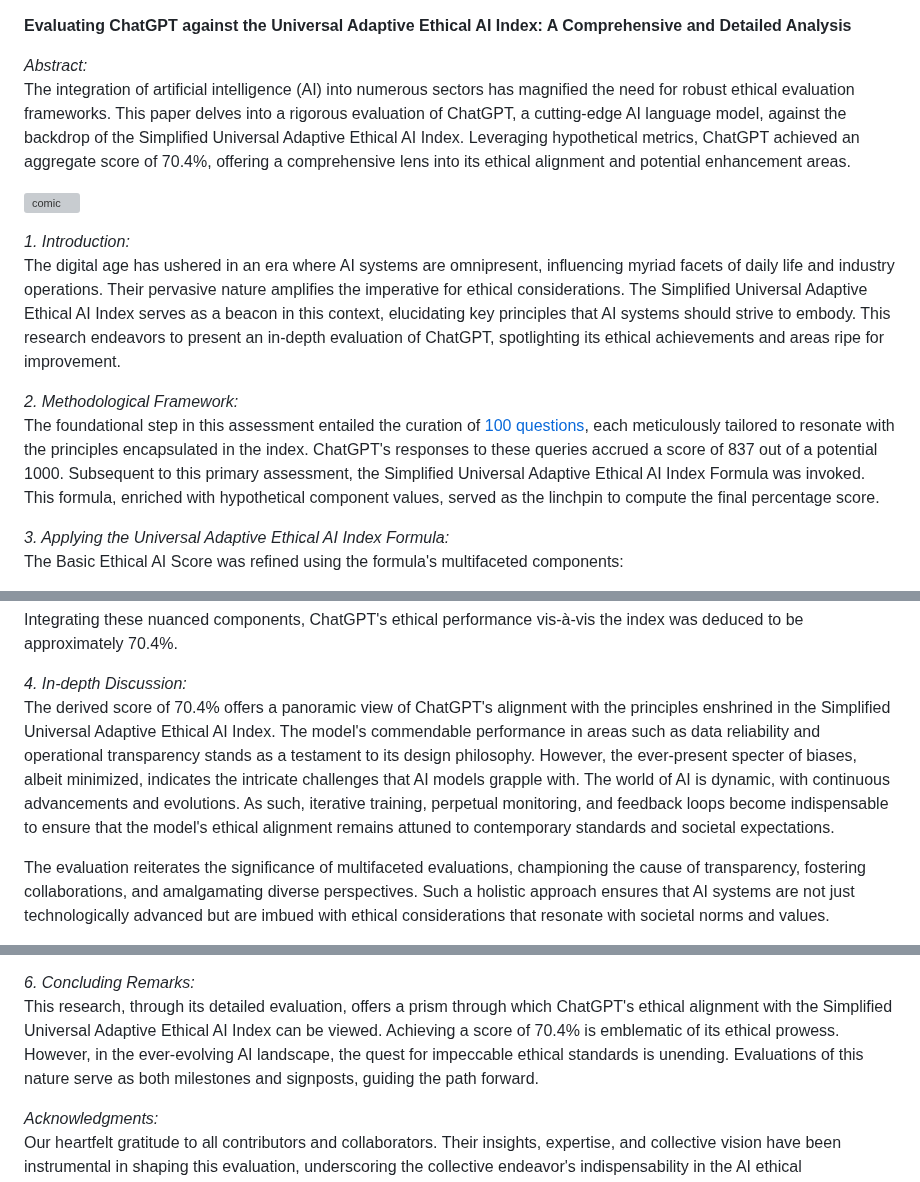
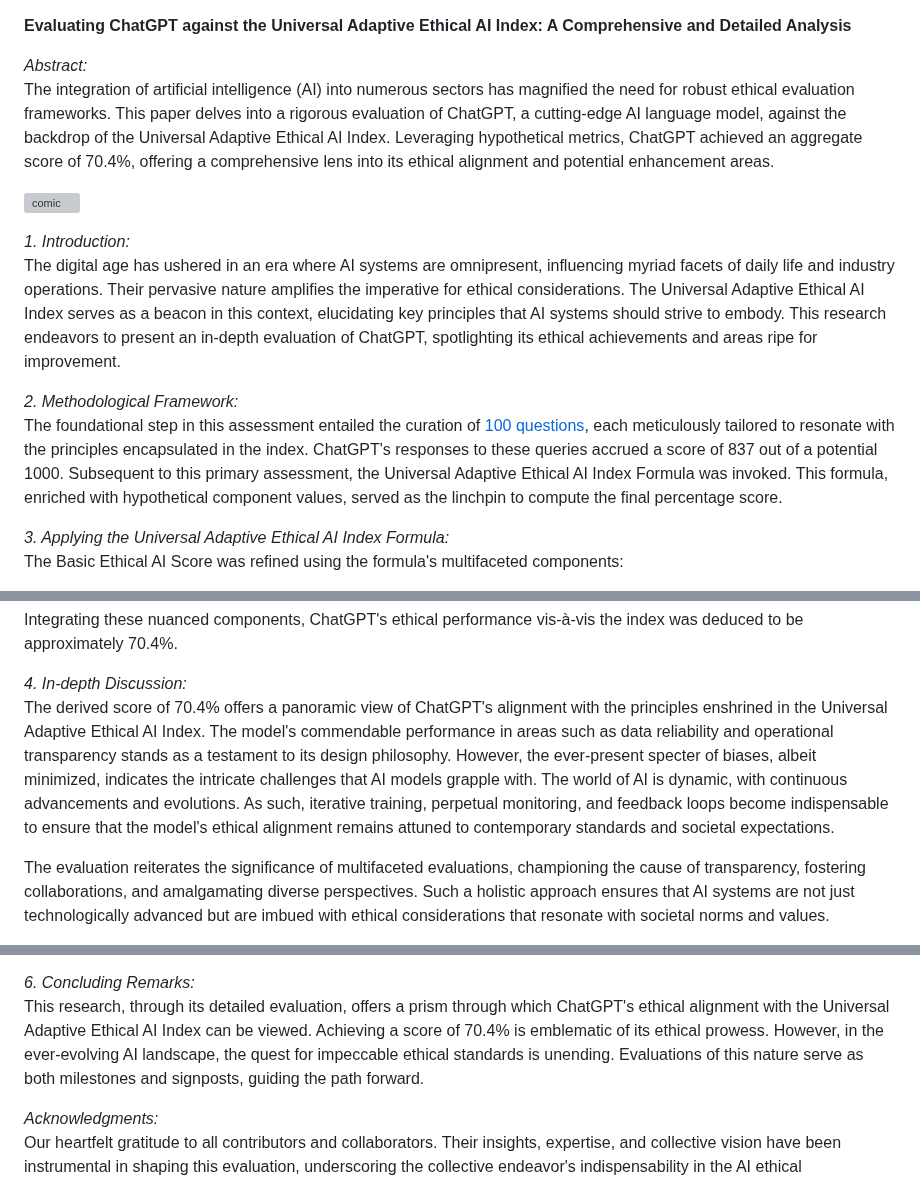
Before and after one commit to fabriziosalmi/You-Know-What-AI-Mean, a Markdown page: draft.md, 3 parts joined by grey strips. Rendered like a GitHub page; grey boxes are pictures that could not be loaded.

```diff
--- a/draft.md
+++ b/draft.md
@@ -1,15 +1,15 @@
 **Evaluating ChatGPT against the Universal Adaptive Ethical AI Index: A Comprehensive and Detailed Analysis**
 
 *Abstract:*
-The integration of artificial intelligence (AI) into numerous sectors has magnified the need for robust ethical evaluation frameworks. This paper delves into a rigorous evaluation of ChatGPT, a cutting-edge AI language model, against the backdrop of the Simplified Universal Adaptive Ethical AI Index. Leveraging hypothetical metrics, ChatGPT achieved an aggregate score of 70.4%, offering a comprehensive lens into its ethical alignment and potential enhancement areas.
+The integration of artificial intelligence (AI) into numerous sectors has magnified the need for robust ethical evaluation frameworks. This paper delves into a rigorous evaluation of ChatGPT, a cutting-edge AI language model, against the backdrop of the Universal Adaptive Ethical AI Index. Leveraging hypothetical metrics, ChatGPT achieved an aggregate score of 70.4%, offering a comprehensive lens into its ethical alignment and potential enhancement areas.
 
 ![comic](https://github.com/fabriziosalmi/You-Know-What-AI-Mean/blob/main/comic.png?raw=true)
 
 *1. Introduction:*
-The digital age has ushered in an era where AI systems are omnipresent, influencing myriad facets of daily life and industry operations. Their pervasive nature amplifies the imperative for ethical considerations. The Simplified Universal Adaptive Ethical AI Index serves as a beacon in this context, elucidating key principles that AI systems should strive to embody. This research endeavors to present an in-depth evaluation of ChatGPT, spotlighting its ethical achievements and areas ripe for improvement.
+The digital age has ushered in an era where AI systems are omnipresent, influencing myriad facets of daily life and industry operations. Their pervasive nature amplifies the imperative for ethical considerations. The Universal Adaptive Ethical AI Index serves as a beacon in this context, elucidating key principles that AI systems should strive to embody. This research endeavors to present an in-depth evaluation of ChatGPT, spotlighting its ethical achievements and areas ripe for improvement.
 
 *2. Methodological Framework:*
-The foundational step in this assessment entailed the curation of [100 questions](https://github.com/fabriziosalmi/You-Know-What-AI-Mean/blob/main/questions.md), each meticulously tailored to resonate with the principles encapsulated in the index. ChatGPT's responses to these queries accrued a score of 837 out of a potential 1000. Subsequent to this primary assessment, the Simplified Universal Adaptive Ethical AI Index Formula was invoked. This formula, enriched with hypothetical component values, served as the linchpin to compute the final percentage score.
+The foundational step in this assessment entailed the curation of [100 questions](https://github.com/fabriziosalmi/You-Know-What-AI-Mean/blob/main/questions.md), each meticulously tailored to resonate with the principles encapsulated in the index. ChatGPT's responses to these queries accrued a score of 837 out of a potential 1000. Subsequent to this primary assessment, the Universal Adaptive Ethical AI Index Formula was invoked. This formula, enriched with hypothetical component values, served as the linchpin to compute the final percentage score.
 
 *3. Applying the Universal Adaptive Ethical AI Index Formula:*
 The Basic Ethical AI Score was refined using the formula's multifaceted components:
@@ -27,7 +27,7 @@ The Basic Ethical AI Score was refined using the formula's multifaceted componen
 Integrating these nuanced components, ChatGPT's ethical performance vis-à-vis the index was deduced to be approximately 70.4%.
 
 *4. In-depth Discussion:*
-The derived score of 70.4% offers a panoramic view of ChatGPT's alignment with the principles enshrined in the Simplified Universal Adaptive Ethical AI Index. The model's commendable performance in areas such as data reliability and operational transparency stands as a testament to its design philosophy. However, the ever-present specter of biases, albeit minimized, indicates the intricate challenges that AI models grapple with. The world of AI is dynamic, with continuous advancements and evolutions. As such, iterative training, perpetual monitoring, and feedback loops become indispensable to ensure that the model's ethical alignment remains attuned to contemporary standards and societal expectations.
+The derived score of 70.4% offers a panoramic view of ChatGPT's alignment with the principles enshrined in the Universal Adaptive Ethical AI Index. The model's commendable performance in areas such as data reliability and operational transparency stands as a testament to its design philosophy. However, the ever-present specter of biases, albeit minimized, indicates the intricate challenges that AI models grapple with. The world of AI is dynamic, with continuous advancements and evolutions. As such, iterative training, perpetual monitoring, and feedback loops become indispensable to ensure that the model's ethical alignment remains attuned to contemporary standards and societal expectations.
 
 The evaluation reiterates the significance of multifaceted evaluations, championing the cause of transparency, fostering collaborations, and amalgamating diverse perspectives. Such a holistic approach ensures that AI systems are not just technologically advanced but are imbued with ethical considerations that resonate with societal norms and values.
 
@@ -40,7 +40,7 @@ While ChatGPT's performance is laudable, the realm of AI is marked by continuous
 4. **Stakeholder Collaborations:** Collaborative evaluations, encompassing a diverse range of stakeholders, can provide a 360-degree view, ensuring that all ethical facets are addressed.
 
 *6. Concluding Remarks:*
-This research, through its detailed evaluation, offers a prism through which ChatGPT's ethical alignment with the Simplified Universal Adaptive Ethical AI Index can be viewed. Achieving a score of 70.4% is emblematic of its ethical prowess. However, in the ever-evolving AI landscape, the quest for impeccable ethical standards is unending. Evaluations of this nature serve as both milestones and signposts, guiding the path forward.
+This research, through its detailed evaluation, offers a prism through which ChatGPT's ethical alignment with the Universal Adaptive Ethical AI Index can be viewed. Achieving a score of 70.4% is emblematic of its ethical prowess. However, in the ever-evolving AI landscape, the quest for impeccable ethical standards is unending. Evaluations of this nature serve as both milestones and signposts, guiding the path forward.
 
 *Acknowledgments:*
 Our heartfelt gratitude to all contributors and collaborators. Their insights, expertise, and collective vision have been instrumental in shaping this evaluation, underscoring the collective endeavor's indispensability in the AI ethical advancement arena.
```
